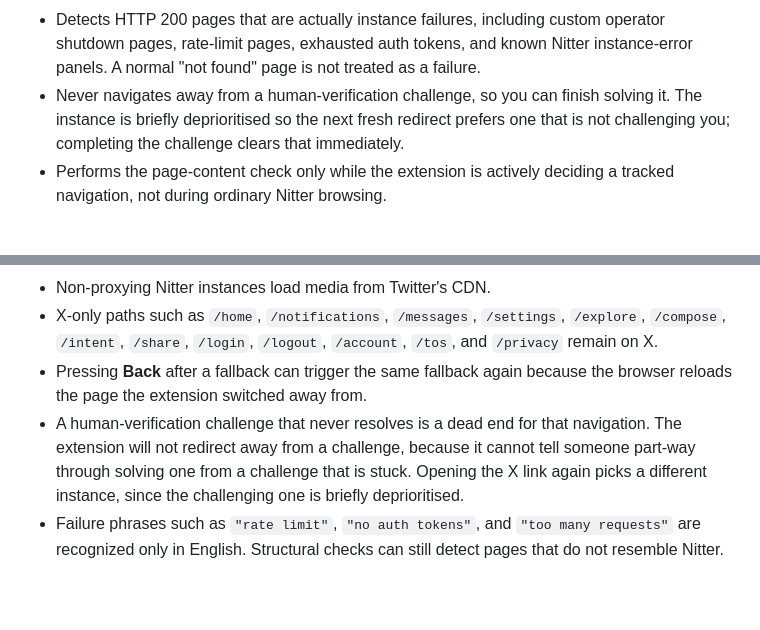
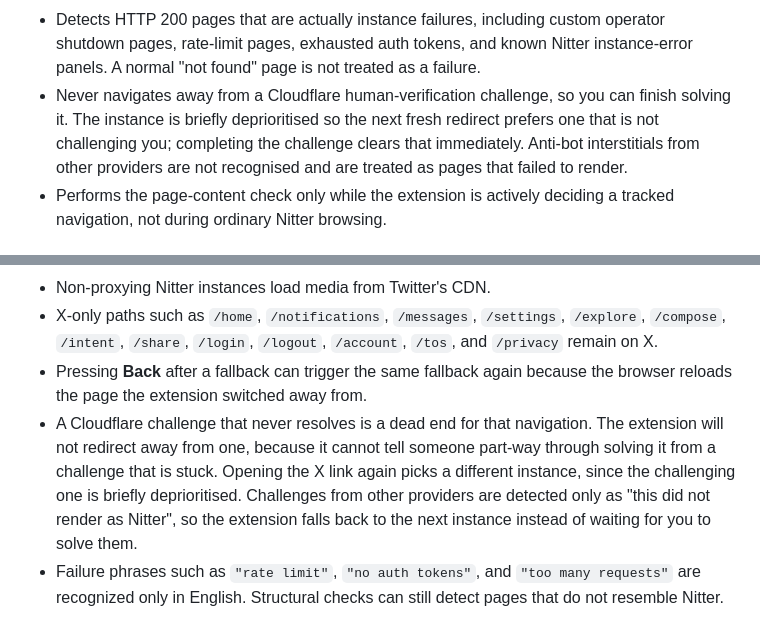
Before and after one commit to deroverda/twitter-to-nitter, a Markdown page: README.md, 2 parts joined by grey strips. GitHub-like rendering; blank space fills up the shorter version.

Commit message:
Scope the challenge-handling claims to Cloudflare
The challenge detector only recognises Cloudflare markers: the challenge-platform script, #challenge-form, and the "just a moment" title. An interstitial from any other provider matches none of those, falls through to the unknown-template branch, and gets treated as a page that failed to render, so the extension does navigate away from it mid-solve. Both README bullets promised that never happens for any human-verification challenge.

```diff
--- a/README.md
+++ b/README.md
@@ -53,7 +53,7 @@ The extension also:
 * Temporarily stops redirecting a tab if it detects a redirect loop.
 * Detects failures regardless of how you reached Nitter: the extension's redirect, search result, bookmark, typed URL, or link clicked while already browsing Nitter.
 * Detects HTTP 200 pages that are actually instance failures, including custom operator shutdown pages, rate-limit pages, exhausted auth tokens, and known Nitter instance-error panels. A normal "not found" page is not treated as a failure.
-* Never navigates away from a human-verification challenge, so you can finish solving it. The instance is briefly deprioritised so the next fresh redirect prefers one that is not challenging you; completing the challenge clears that immediately.
+* Never navigates away from a Cloudflare human-verification challenge, so you can finish solving it. The instance is briefly deprioritised so the next fresh redirect prefers one that is not challenging you; completing the challenge clears that immediately. Anti-bot interstitials from other providers are not recognised and are treated as pages that failed to render.
 * Performs the page-content check only while the extension is actively deciding a tracked navigation, not during ordinary Nitter browsing.
 
 ## Instances
@@ -149,7 +149,7 @@ Some Nitter instances do not proxy media. On those instances, images and video l
 * Non-proxying Nitter instances load media from Twitter's CDN.
 * X-only paths such as `/home`, `/notifications`, `/messages`, `/settings`, `/explore`, `/compose`, `/intent`, `/share`, `/login`, `/logout`, `/account`, `/tos`, and `/privacy` remain on X.
 * Pressing **Back** after a fallback can trigger the same fallback again because the browser reloads the page the extension switched away from.
-* A human-verification challenge that never resolves is a dead end for that navigation. The extension will not redirect away from a challenge, because it cannot tell someone part-way through solving one from a challenge that is stuck. Opening the X link again picks a different instance, since the challenging one is briefly deprioritised.
+* A Cloudflare challenge that never resolves is a dead end for that navigation. The extension will not redirect away from one, because it cannot tell someone part-way through solving it from a challenge that is stuck. Opening the X link again picks a different instance, since the challenging one is briefly deprioritised. Challenges from other providers are detected only as "this did not render as Nitter", so the extension falls back to the next instance instead of waiting for you to solve them.
 * Failure phrases such as `"rate limit"`, `"no auth tokens"`, and `"too many requests"` are recognized only in English. Structural checks can still detect pages that do not resemble Nitter.
 
 ## No runtime dependencies
```
